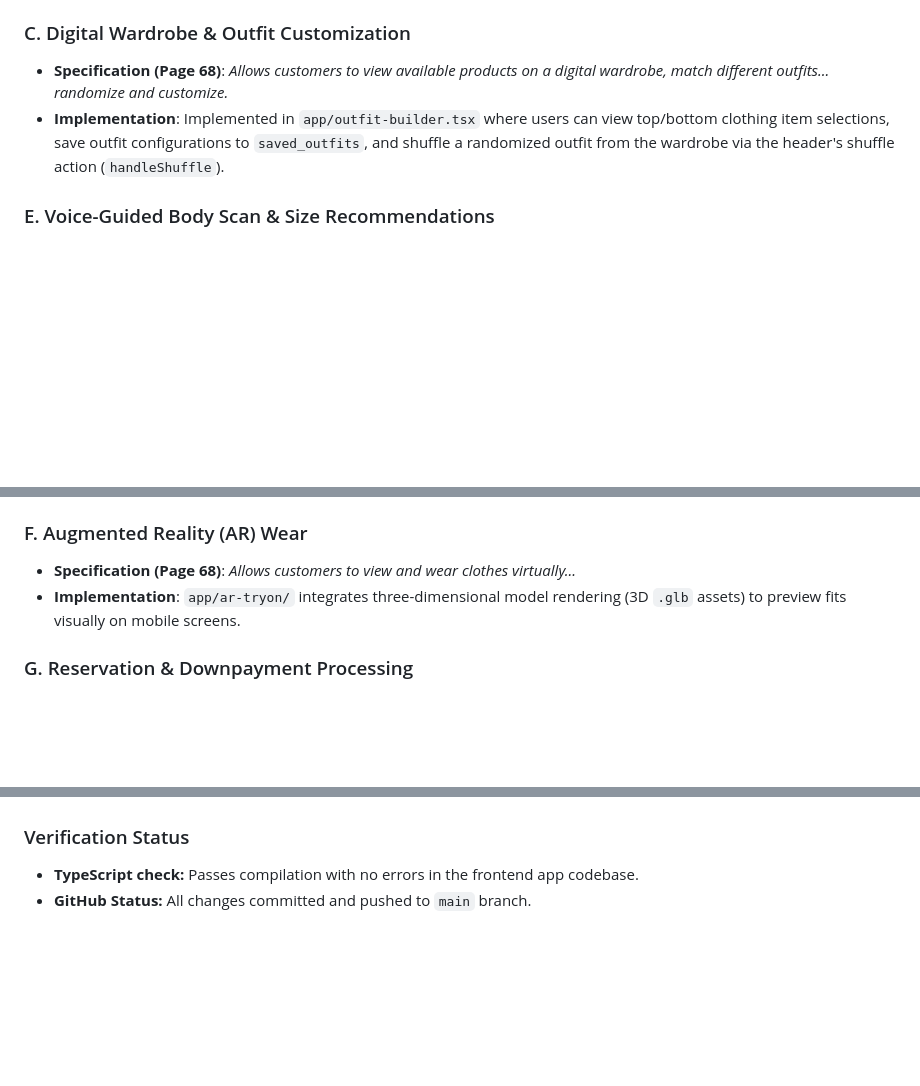
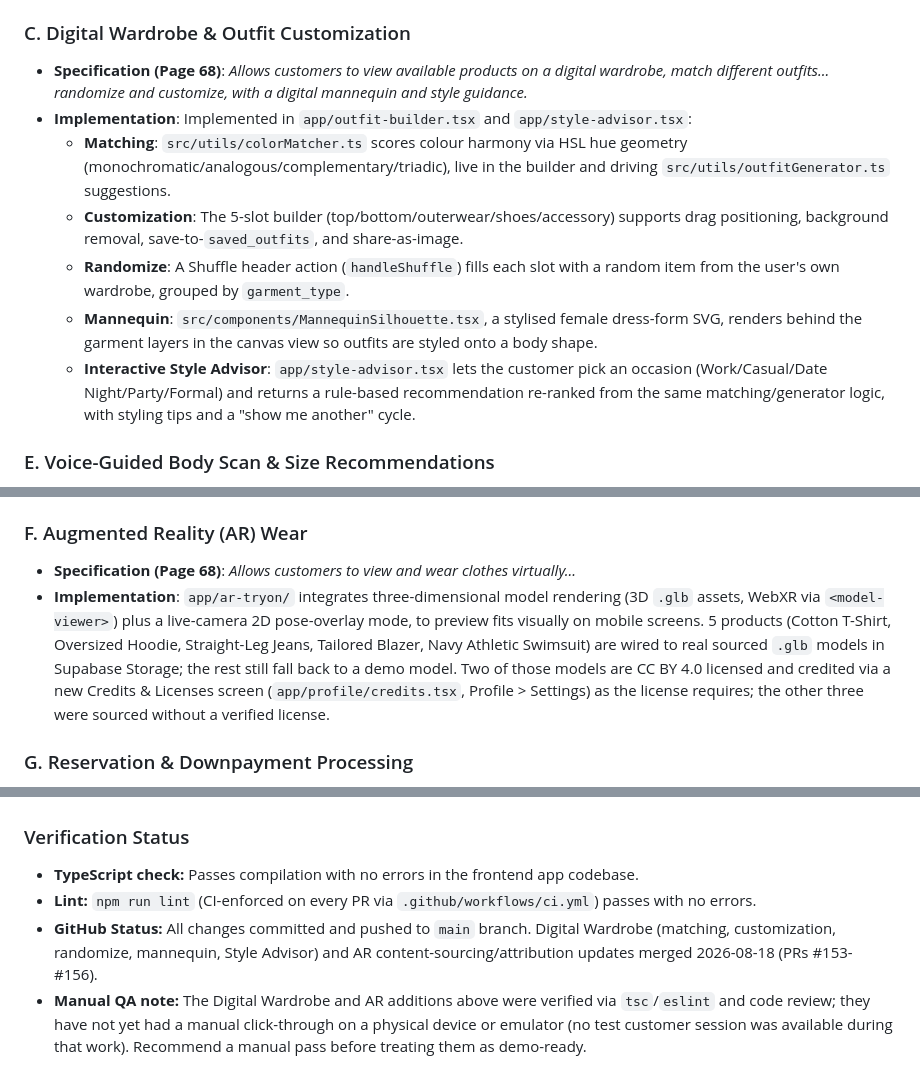
Before and after one commit to carvele/jezsy-mobile-app, a Markdown page: docs/thesis-alignment-report.md, 3 parts joined by grey strips. Drawn GitHub-style; blank space fills up the shorter version.

Commit message:
docs(thesis): update alignment report for wardrobe and AR additions
Reflects the 2026-08-18 merges: all 5 Digital Wardrobe rubric
sub-requirements (matching, customization, randomize, mannequin,
Style Advisor), 5 real sourced AR models with CC-BY attribution
screen, and CI lint enforcement. Notes these additions were verified
via tsc/eslint/code review only, not a manual device click-through.

```diff
--- a/docs/thesis-alignment-report.md
+++ b/docs/thesis-alignment-report.md
@@ -26,8 +26,13 @@ Here is how the codebase maps to the **Specific Problems** (Page 4) and **Object
 *   **Implementation**: Done via the main shop/explore dashboard where products are fetched from the `products` table and filtered using standard database relations with the `categories` table.
 
 ### C. Digital Wardrobe & Outfit Customization
-*   **Specification (Page 68)**: *Allows customers to view available products on a digital wardrobe, match different outfits... randomize and customize.*
-*   **Implementation**: Implemented in `app/outfit-builder.tsx` where users can view top/bottom clothing item selections, save outfit configurations to `saved_outfits`, and shuffle a randomized outfit from the wardrobe via the header's shuffle action (`handleShuffle`).
+*   **Specification (Page 68)**: *Allows customers to view available products on a digital wardrobe, match different outfits... randomize and customize, with a digital mannequin and style guidance.*
+*   **Implementation**: Implemented in `app/outfit-builder.tsx` and `app/style-advisor.tsx`:
+    *   **Matching**: `src/utils/colorMatcher.ts` scores colour harmony via HSL hue geometry (monochromatic/analogous/complementary/triadic), live in the builder and driving `src/utils/outfitGenerator.ts` suggestions.
+    *   **Customization**: The 5-slot builder (top/bottom/outerwear/shoes/accessory) supports drag positioning, background removal, save-to-`saved_outfits`, and share-as-image.
+    *   **Randomize**: A Shuffle header action (`handleShuffle`) fills each slot with a random item from the user's own wardrobe, grouped by `garment_type`.
+    *   **Mannequin**: `src/components/MannequinSilhouette.tsx`, a stylised female dress-form SVG, renders behind the garment layers in the canvas view so outfits are styled onto a body shape.
+    *   **Interactive Style Advisor**: `app/style-advisor.tsx` lets the customer pick an occasion (Work/Casual/Date Night/Party/Formal) and returns a rule-based recommendation re-ranked from the same matching/generator logic, with styling tips and a "show me another" cycle.
 
 ### E. Voice-Guided Body Scan & Size Recommendations
 *   **Specification (Page 70)**: *Uploading body measurements to have a suggested size that will match...*
@@ -38,7 +43,7 @@ Here is how the codebase maps to the **Specific Problems** (Page 4) and **Object
 
 ### F. Augmented Reality (AR) Wear
 *   **Specification (Page 68)**: *Allows customers to view and wear clothes virtually...*
-*   **Implementation**: `app/ar-tryon/` integrates three-dimensional model rendering (3D `.glb` assets) to preview fits visually on mobile screens.
+*   **Implementation**: `app/ar-tryon/` integrates three-dimensional model rendering (3D `.glb` assets, WebXR via `<model-viewer>`) plus a live-camera 2D pose-overlay mode, to preview fits visually on mobile screens. 5 products (Cotton T-Shirt, Oversized Hoodie, Straight-Leg Jeans, Tailored Blazer, Navy Athletic Swimsuit) are wired to real sourced `.glb` models in Supabase Storage; the rest still fall back to a demo model. Two of those models are CC BY 4.0 licensed and credited via a new Credits & Licenses screen (`app/profile/credits.tsx`, Profile > Settings) as the license requires; the other three were sourced without a verified license.
 
 ### G. Reservation & Downpayment Processing
 *   **Specification (Page 68)**: *A reservation is also available for three (3) days with half-price downpayment...*
@@ -81,4 +86,6 @@ To align with the ISO 25010 "Usability" goals of your evaluation criteria, we au
 
 ### Verification Status
 *   **TypeScript check:** Passes compilation with no errors in the frontend app codebase.
-*   **GitHub Status:** All changes committed and pushed to `main` branch.
+*   **Lint:** `npm run lint` (CI-enforced on every PR via `.github/workflows/ci.yml`) passes with no errors.
+*   **GitHub Status:** All changes committed and pushed to `main` branch. Digital Wardrobe (matching, customization, randomize, mannequin, Style Advisor) and AR content-sourcing/attribution updates merged 2026-08-18 (PRs #153-#156).
+*   **Manual QA note:** The Digital Wardrobe and AR additions above were verified via `tsc`/`eslint` and code review; they have not yet had a manual click-through on a physical device or emulator (no test customer session was available during that work). Recommend a manual pass before treating them as demo-ready.
```
